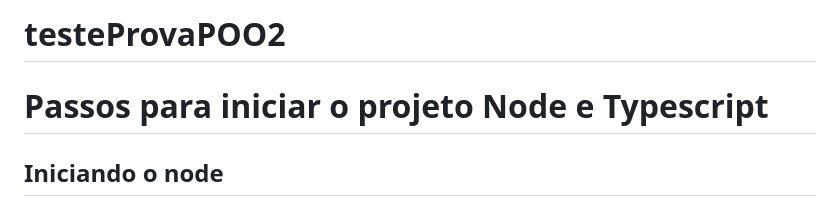
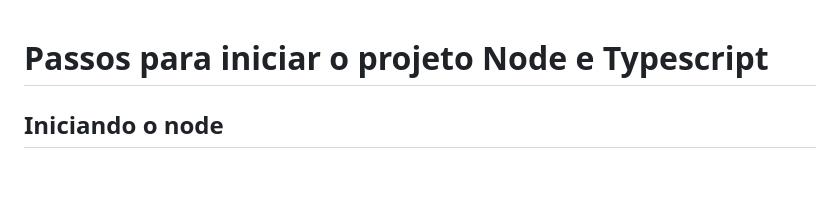
Before and after one commit to MarneSilva/ProvaOtavioCompleta, a Markdown page: README.md, the part around the change. GitHub-like rendering; blank space fills up the shorter version.

```diff
--- a/README.md
+++ b/README.md
@@ -1,5 +1,3 @@
-# testeProvaPOO2
-
 # Passos para iniciar o projeto Node e Typescript
 
  ## Iniciando o node
```
